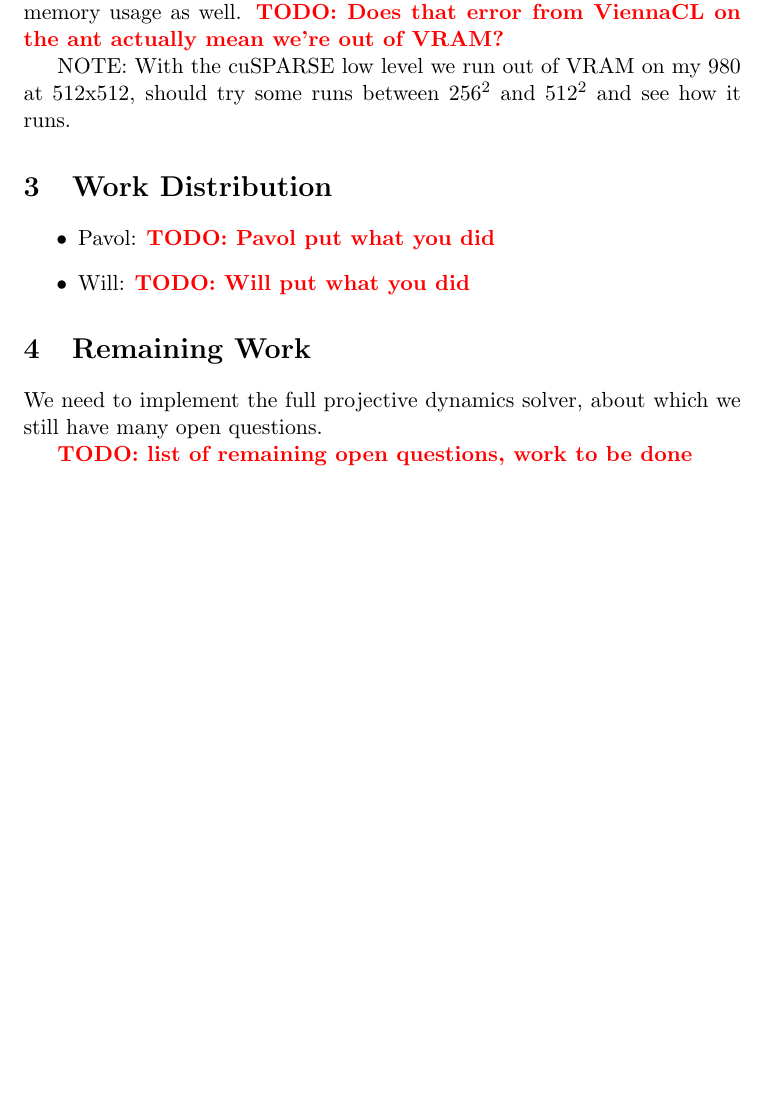
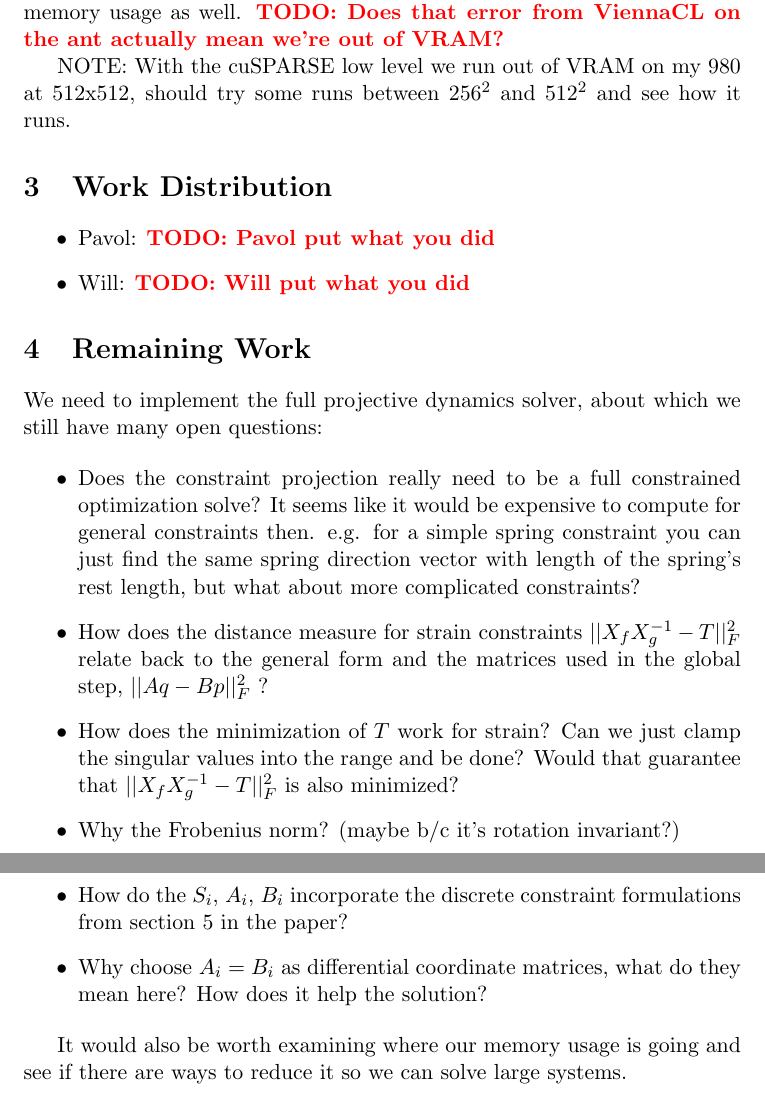
Before and after one commit to korzen/projective_dynamics, a LaTeX document (notes/midterm_report.tex): part of page 2 of 2 before the commit and two parts of pages 2 and 3 of 3 after it, the two joined at a grey line, cut so that both start at the same text, the shorter picture padded with empty space. Compiled offline with pdfLaTeX.

Commit message:
Copy over the open questions from notes and add some on mem usage

```diff
--- a/notes/midterm_report.tex
+++ b/notes/midterm_report.tex
@@ -59,8 +59,28 @@ $256^2$ and $512^2$ and see how it runs.
 \section{Remaining Work}
 
 We need to implement the full projective dynamics solver, about which we still have many open
-questions.
+questions:
 
-\TODO{list of remaining open questions, work to be done}
+\begin{itemize}
+	\item Does the constraint projection really need to be a full constrained optimization solve? It seems
+		like it would be expensive to compute for general constraints then. e.g. for a simple spring constraint
+		you can just find the same spring direction vector with length of the spring's rest length, but what
+		about more complicated constraints?
+
+	\item How does the distance measure for strain constraints $|| X_f X^{-1}_g - T ||^2_F$ relate back to the
+		general form and the matrices used in the global step, $||Aq - Bp||^2_F$ ?
+
+	\item How does the minimization of $T$ work for strain? Can we just clamp the singular values into the
+		range and be done? Would that guarantee that $|| X_f X^{-1}_g - T ||^2_F$ is also minimized?
+
+	\item Why the Frobenius norm? (maybe b/c it's rotation invariant?)
+	\item How do the $S_i$, $A_i$, $B_i$ incorporate the discrete constraint formulations from
+		section $5$ in the paper?
+	\item Why choose $A_i = B_i$ as differential coordinate matrices, what do they
+		mean here? How does it help the solution?
+\end{itemize}
+
+It would also be worth examining where our memory usage is going and see if there
+are ways to reduce it so we can solve large systems.
 
 \end{document}
```
